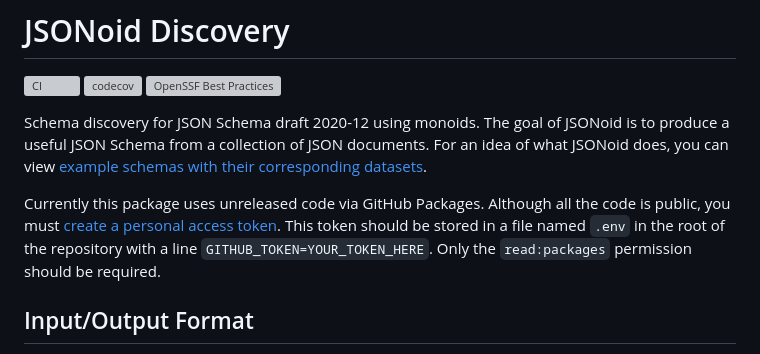
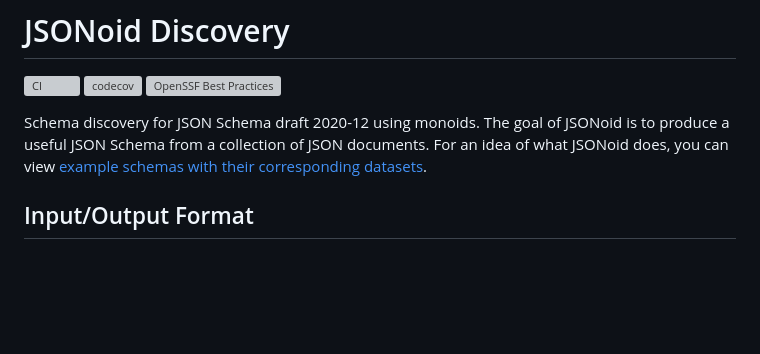
Before and after one commit to dataunitylab/jsonoid-discovery, a Markdown page: README.md, the part around the change. Rendered like a GitHub page; blank space fills up the shorter version; grey boxes are pictures that could not be loaded.

Commit message:
Remove note about GitHub Packages from README

```diff
--- a/README.md
+++ b/README.md
@@ -7,11 +7,6 @@
 Schema discovery for JSON Schema draft 2020-12 using monoids.
 The goal of JSONoid is to produce a useful JSON Schema from a collection of JSON documents.
 For an idea of what JSONoid does, you can view [example schemas with their corresponding datasets](https://dataunitylab.github.io/jsonoid-discovery/schemas/).
-
-Currently this package uses unreleased code via GitHub Packages.
-Although all the code is public, you must [create a personal access token](https://docs.github.com/en/github/authenticating-to-github/creating-a-personal-access-token).
-This token should be stored in a file named `.env` in the root of the repository with a line `GITHUB_TOKEN=YOUR_TOKEN_HERE`.
-Only the `read:packages` permission should be required.
 
 ## Input/Output Format
 
```
